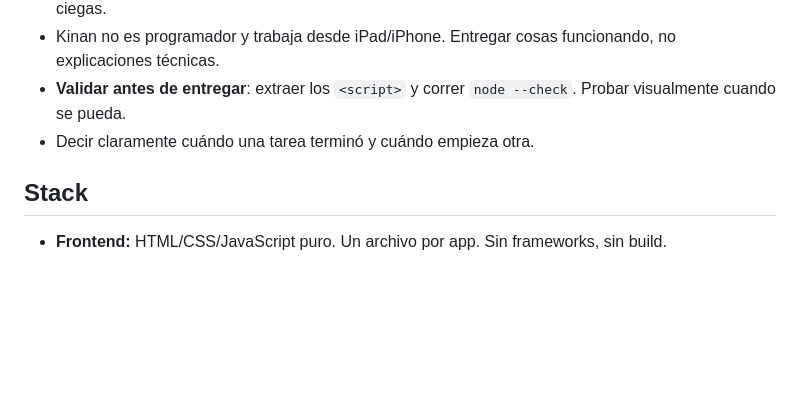
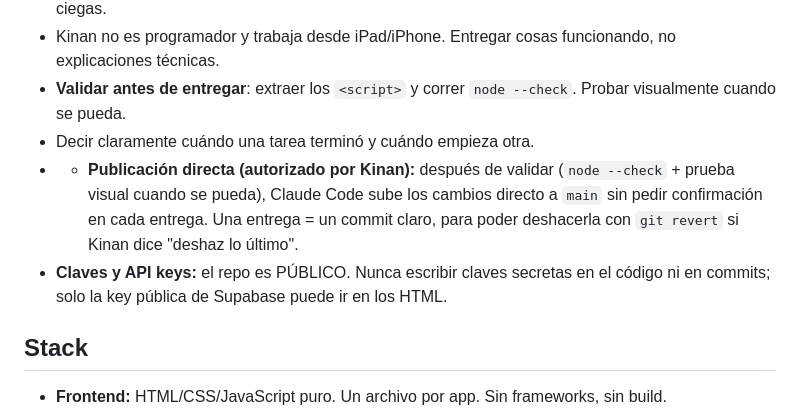
Before and after one commit to kianslikah/cxc-yumana, a Markdown page: CLAUDE.md, the part around the change. GitHub-like rendering; blank space fills up the shorter version.

```diff
--- a/CLAUDE.md
+++ b/CLAUDE.md
@@ -18,6 +18,9 @@ Ecosistema de apps web internas de **Mercantil Yumana**: tienda de electrodomés
 - Kinan no es programador y trabaja desde iPad/iPhone. Entregar cosas funcionando, no explicaciones técnicas.
 - **Validar antes de entregar**: extraer los `<script>` y correr `node --check`. Probar visualmente cuando se pueda.
 - Decir claramente cuándo una tarea terminó y cuándo empieza otra.
+- - **Publicación directa (autorizado por Kinan):** después de validar (`node --check` + prueba visual cuando se pueda), Claude Code sube los cambios directo a `main` sin pedir confirmación en cada entrega. Una entrega = un commit claro, para poder deshacerla con `git revert` si Kinan dice "deshaz lo último".
+- **Claves y API keys:** el repo es PÚBLICO. Nunca escribir claves secretas en el código ni en commits; solo la key pública de Supabase puede ir en los HTML.
+
 
 ## Stack
 
```
